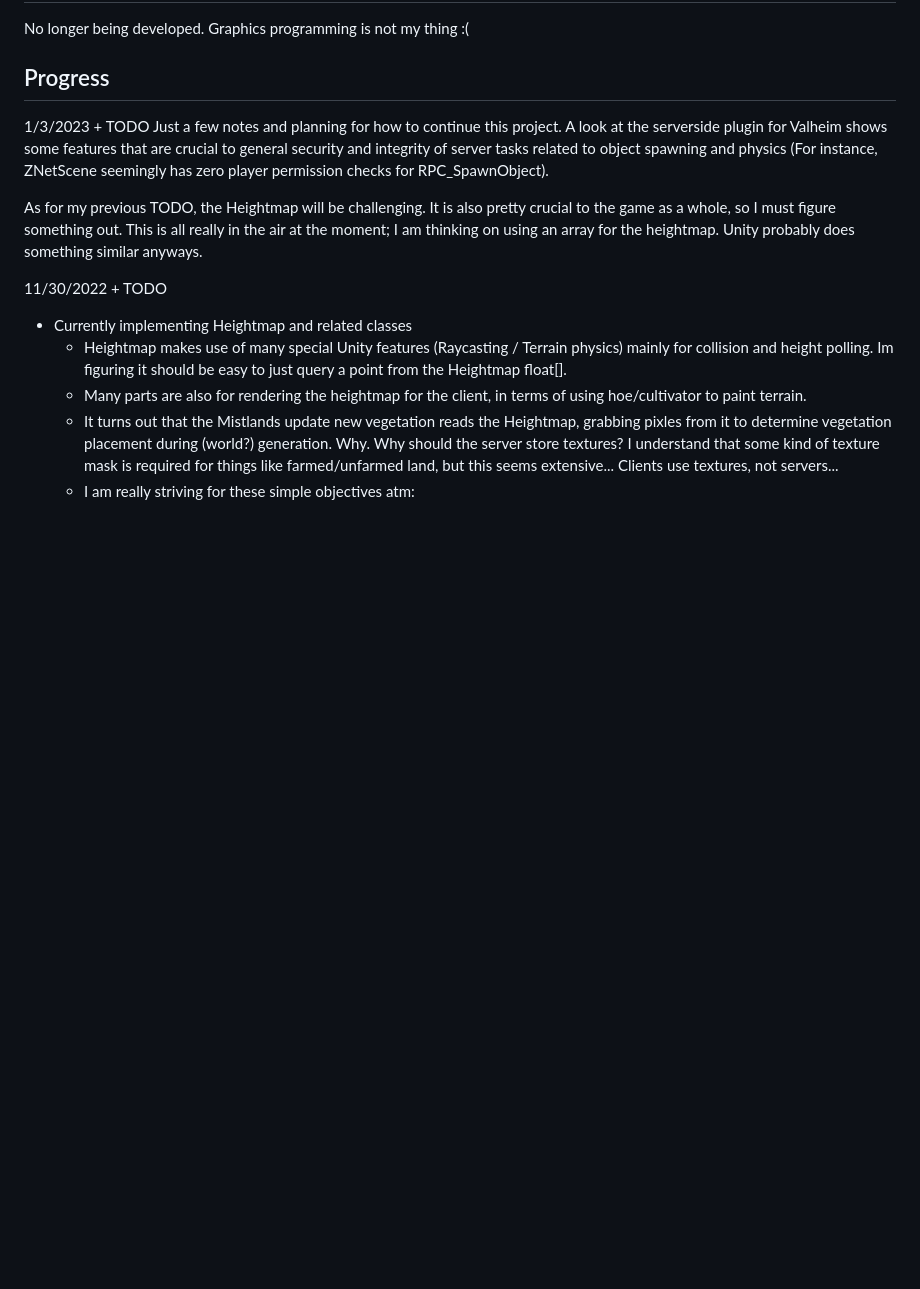
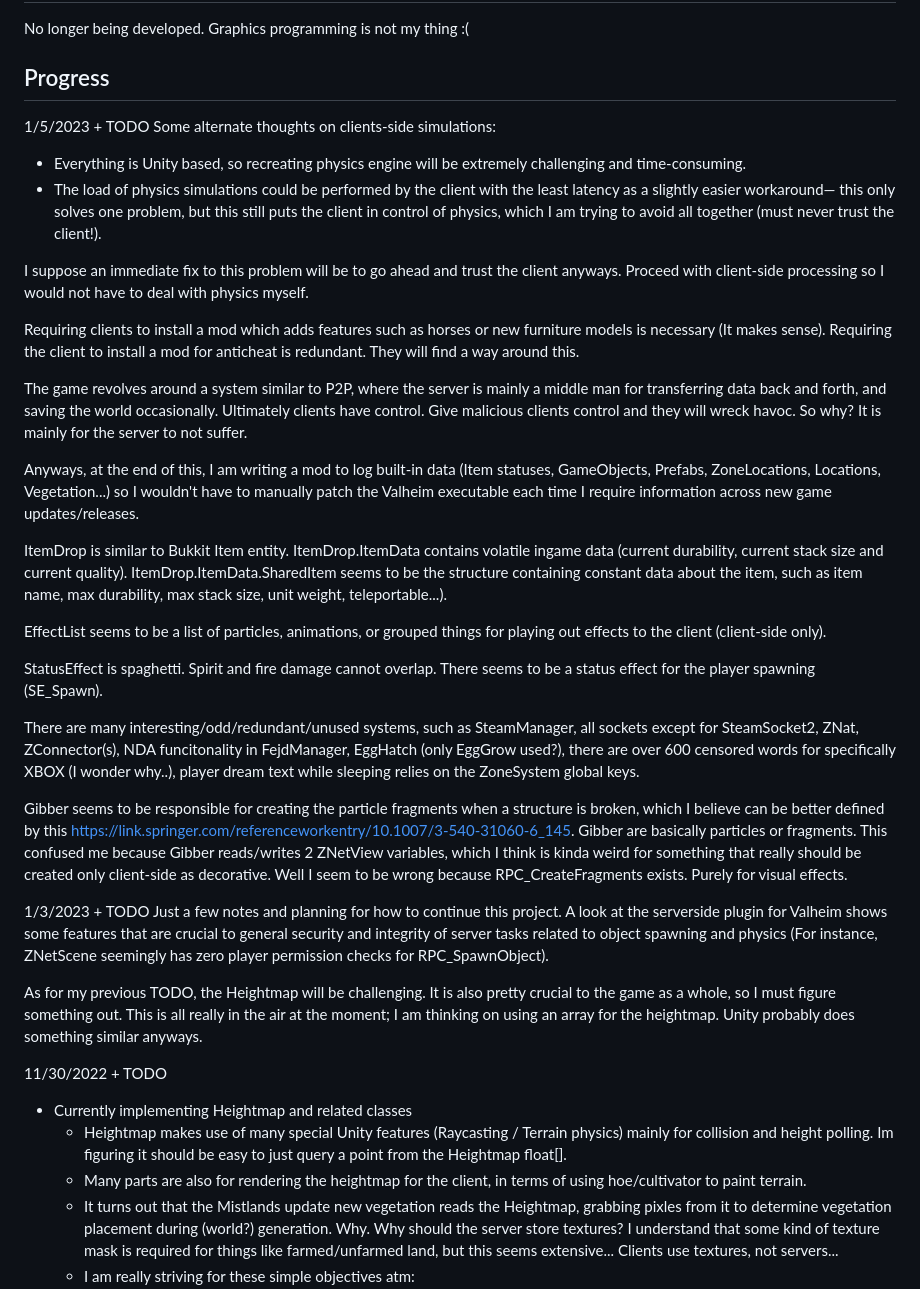
Before and after one commit to ricosolana/Valhalla, a Markdown page: README.md, the part around the change. Rendered like a GitHub page; blank space fills up the shorter version.

Commit message:
random findings

```diff
--- a/README.md
+++ b/README.md
@@ -14,6 +14,29 @@ The server is currently very barebones and under heavy development. It is only c
 No longer being developed. Graphics programming is not my thing :(
 
 ## Progress
+1/5/2023 + TODO
+Some alternate thoughts on clients-side simulations:
+ - Everything is Unity based, so recreating physics engine will be extremely challenging and time-consuming.
+ - The load of physics simulations could be performed by the client with the least latency as a slightly easier workaround— this only solves one problem, but this still puts the client in control of physics, which I am trying to avoid all together (must never trust the client!).
+
+I suppose an immediate fix to this problem will be to go ahead and trust the client anyways. Proceed with client-side processing so I would not have to deal with physics myself.
+
+Requiring clients to install a mod which adds features such as horses or new furniture models is necessary (It makes sense). Requiring the client to install a mod for anticheat is redundant. They will find a way around this.
+
+The game revolves around a system similar to P2P, where the server is mainly a middle man for transferring data back and forth, and saving the world occasionally. Ultimately clients have control. Give malicious clients control and they will wreck havoc. So why? It is mainly for the server to not suffer.
+
+Anyways, at the end of this, I am writing a mod to log built-in data (Item statuses, GameObjects, Prefabs, ZoneLocations, Locations, Vegetation...) so I wouldn't have to manually patch the Valheim executable each time I require information across new game updates/releases.
+
+ItemDrop is similar to Bukkit Item entity. ItemDrop.ItemData contains volatile ingame data (current durability, current stack size and current quality). ItemDrop.ItemData.SharedItem seems to be the structure containing constant data about the item, such as item name, max durability, max stack size, unit weight, teleportable...).
+
+EffectList seems to be a list of particles, animations, or grouped things for playing out effects to the client (client-side only).
+
+StatusEffect is spaghetti. Spirit and fire damage cannot overlap. There seems to be a status effect for the player spawning (SE_Spawn).
+
+There are many interesting/odd/redundant/unused systems, such as SteamManager, all sockets except for SteamSocket2, ZNat, ZConnector(s), NDA funcitonality in FejdManager, EggHatch (only EggGrow used?), there are over 600 censored words for specifically XBOX (I wonder why..), player dream text while sleeping relies on the ZoneSystem global keys.
+
+Gibber seems to be responsible for creating the particle fragments when a structure is broken, which I believe can be better defined by this https://link.springer.com/referenceworkentry/10.1007/3-540-31060-6_145. Gibber are basically particles or fragments. This confused me because Gibber reads/writes 2 ZNetView variables, which I think is kinda weird for something that really should be created only client-side as decorative. Well I seem to be wrong because RPC_CreateFragments exists. Purely for visual effects.
+
 1/3/2023 + TODO
 Just a few notes and planning for how to continue this project. A look at the serverside plugin for Valheim shows some features that are crucial to general security and integrity of server tasks related to object spawning and physics (For instance, ZNetScene seemingly has zero player permission checks for RPC_SpawnObject).
 
```
